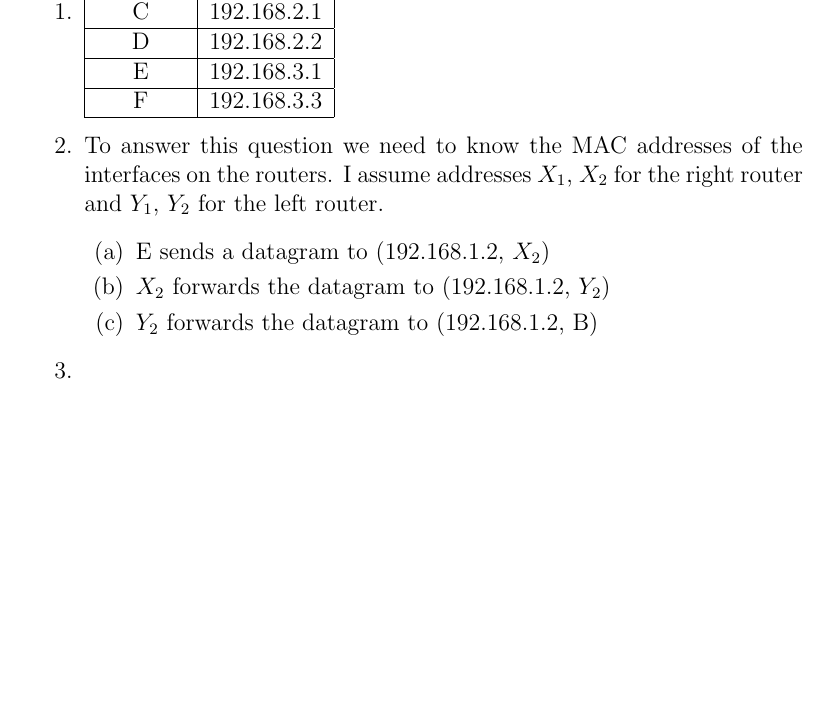
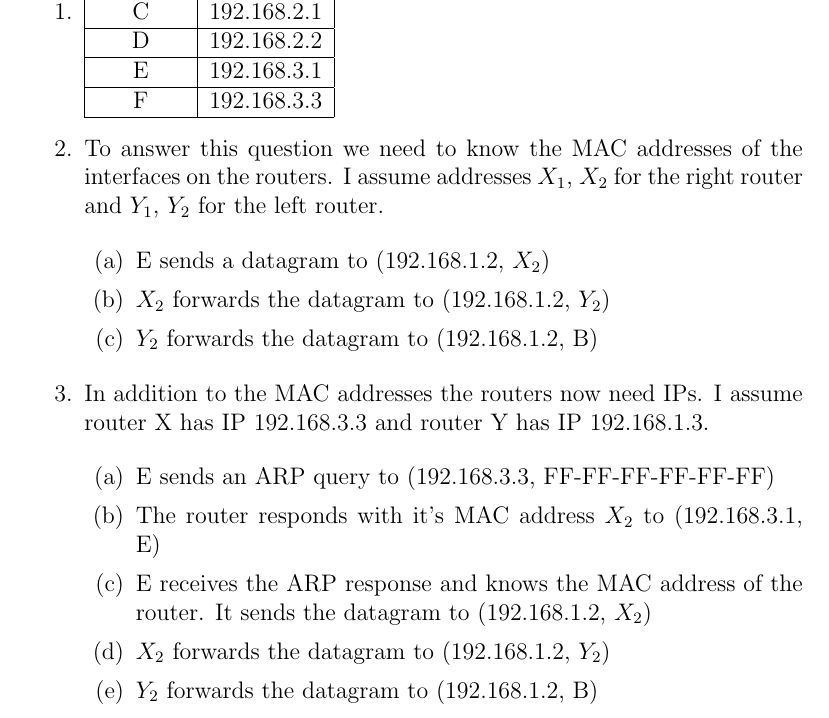
Before and after one commit to NetwerkenEnGedistribueerdeSystemen/NWI-IBC021_assignment4, a LaTeX document (answers/s4549775.tex): part of page 2 of 5 before the commit and part of page 2 of 6 after it, cut so that both start at the same text, the shorter picture padded with empty space. Compiled offline with pdfLaTeX.

Commit message:
Answer 2.3.

```diff
--- a/answers/s4549775.tex
+++ b/answers/s4549775.tex
@@ -74,6 +74,15 @@
 	\end{enumerate}
 
 	\item %3
+	In addition to the MAC addresses the routers now need IPs. I assume router X has IP 192.168.3.3 and router Y has IP 192.168.1.3.
+
+	\begin{enumerate}
+		\item E sends an ARP query to (192.168.3.3, FF-FF-FF-FF-FF-FF)
+		\item The router responds with it's MAC address $X_2$ to (192.168.3.1, E)
+		\item E receives the ARP response and knows the MAC address of the router. It sends the datagram to (192.168.1.2, $X_2$)
+		\item $X_2$ forwards the datagram to (192.168.1.2, $Y_2$)
+		\item $Y_2$ forwards the datagram to (192.168.1.2, B)
+	\end{enumerate}
 \end{enumerate}
 
 \section{} %3
```
